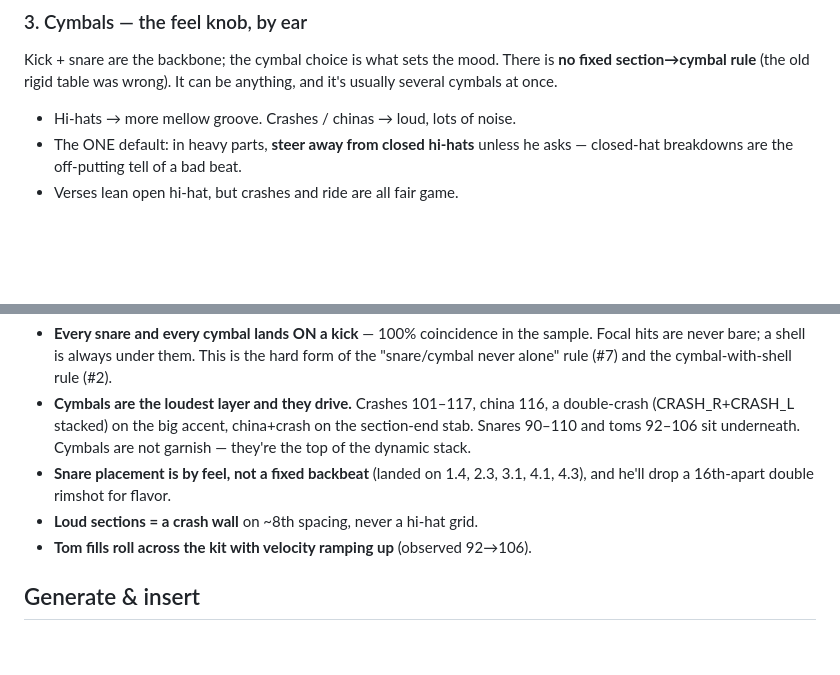
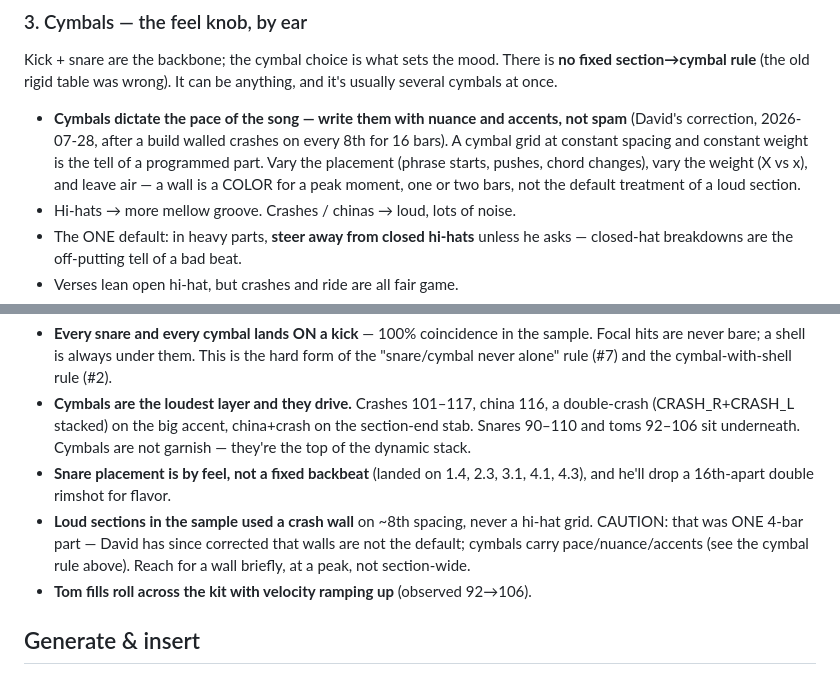
Before and after one commit to wretcher207/reaper-daemon, a Markdown page: skills/drum-apparatus/SKILL.md, 2 parts joined by grey strips. Rendered like a GitHub page; blank space fills up the shorter version.

Commit message:
SOP correction: cymbals carry pace and nuance, never section-wide walls
Learned from the first real-metal-DI drum build (claude-test.rpp,
2026-07-28): v1 walled crashes/chinas on every 8th through both open
sections, over-applying the one-part ground-truth note. David's rule:
cymbals dictate the pace of the song - vary placement and weight, leave
air; a wall is a peak-moment color, one or two bars. Updated in the
cymbal step and on the ground-truth line that caused the overfit.

Co-Authored-By: Claude Fable 5 <noreply@anthropic.com>

```diff
--- a/skills/drum-apparatus/SKILL.md
+++ b/skills/drum-apparatus/SKILL.md
@@ -85,6 +85,13 @@ Kick + snare are the backbone; the cymbal choice is what sets the mood. There is
 **no fixed section→cymbal rule** (the old rigid table was wrong). It can be
 anything, and it's usually several cymbals at once.
 
+- **Cymbals dictate the pace of the song — write them with nuance and accents,
+  not spam** (David's correction, 2026-07-28, after a build walled crashes on
+  every 8th for 16 bars). A cymbal grid at constant spacing and constant weight
+  is the tell of a programmed part. Vary the placement (phrase starts, pushes,
+  chord changes), vary the weight (X vs x), and leave air — a wall is a COLOR
+  for a peak moment, one or two bars, not the default treatment of a loud
+  section.
 - Hi-hats → more mellow groove. Crashes / chinas → loud, lots of noise.
 - The ONE default: in heavy parts, **steer away from closed hi-hats** unless he
   asks — closed-hat breakdowns are the off-putting tell of a bad beat.
@@ -153,7 +160,10 @@ as the reference for how his layers actually behave:
   garnish — they're the top of the dynamic stack.
 - **Snare placement is by feel, not a fixed backbeat** (landed on 1.4, 2.3, 3.1,
   4.1, 4.3), and he'll drop a 16th-apart double rimshot for flavor.
-- **Loud sections = a crash wall** on ~8th spacing, never a hi-hat grid.
+- **Loud sections in the sample used a crash wall** on ~8th spacing, never a
+  hi-hat grid. CAUTION: that was ONE 4-bar part — David has since corrected
+  that walls are not the default; cymbals carry pace/nuance/accents (see the
+  cymbal rule above). Reach for a wall briefly, at a peak, not section-wide.
 - **Tom fills roll across the kit with velocity ramping up** (observed 92→106).
 
 ## Generate & insert
```
